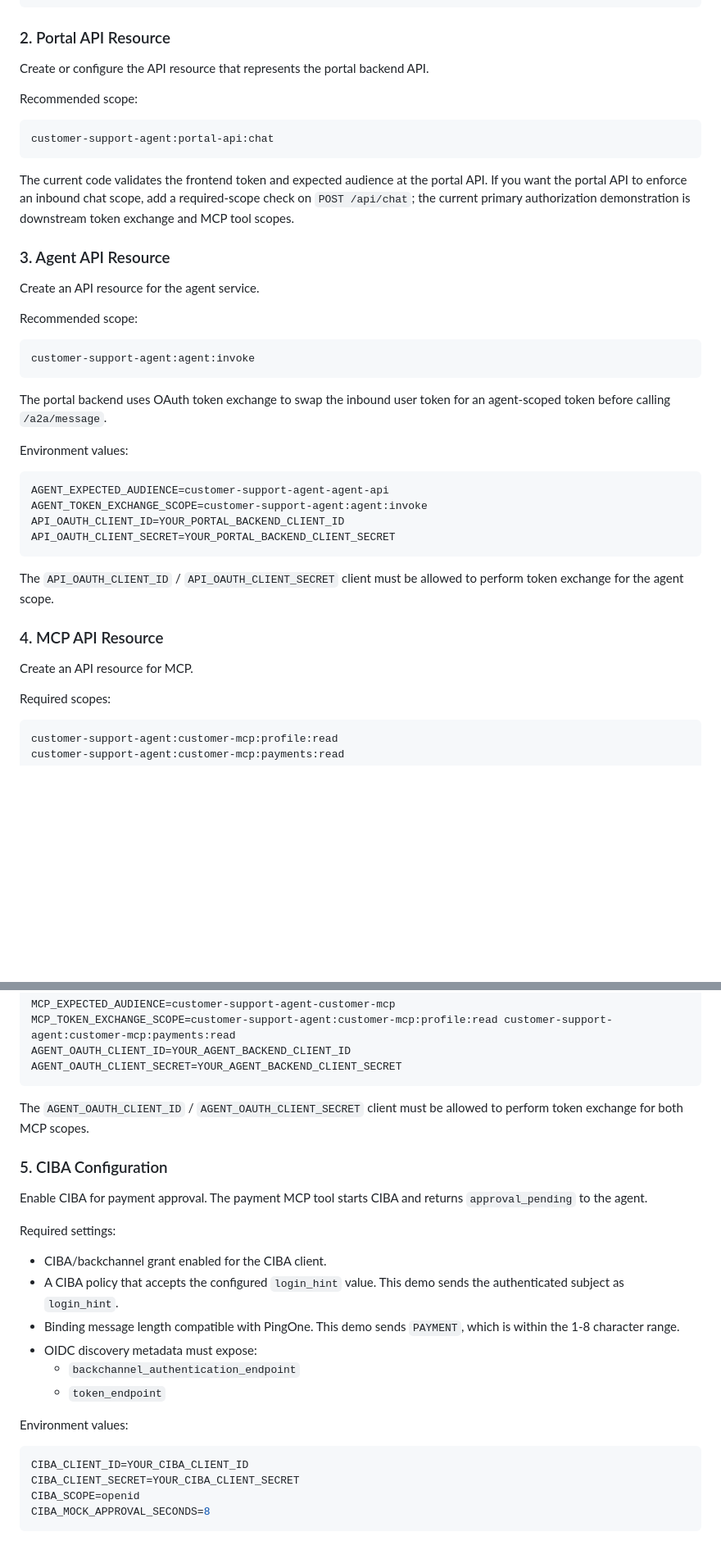
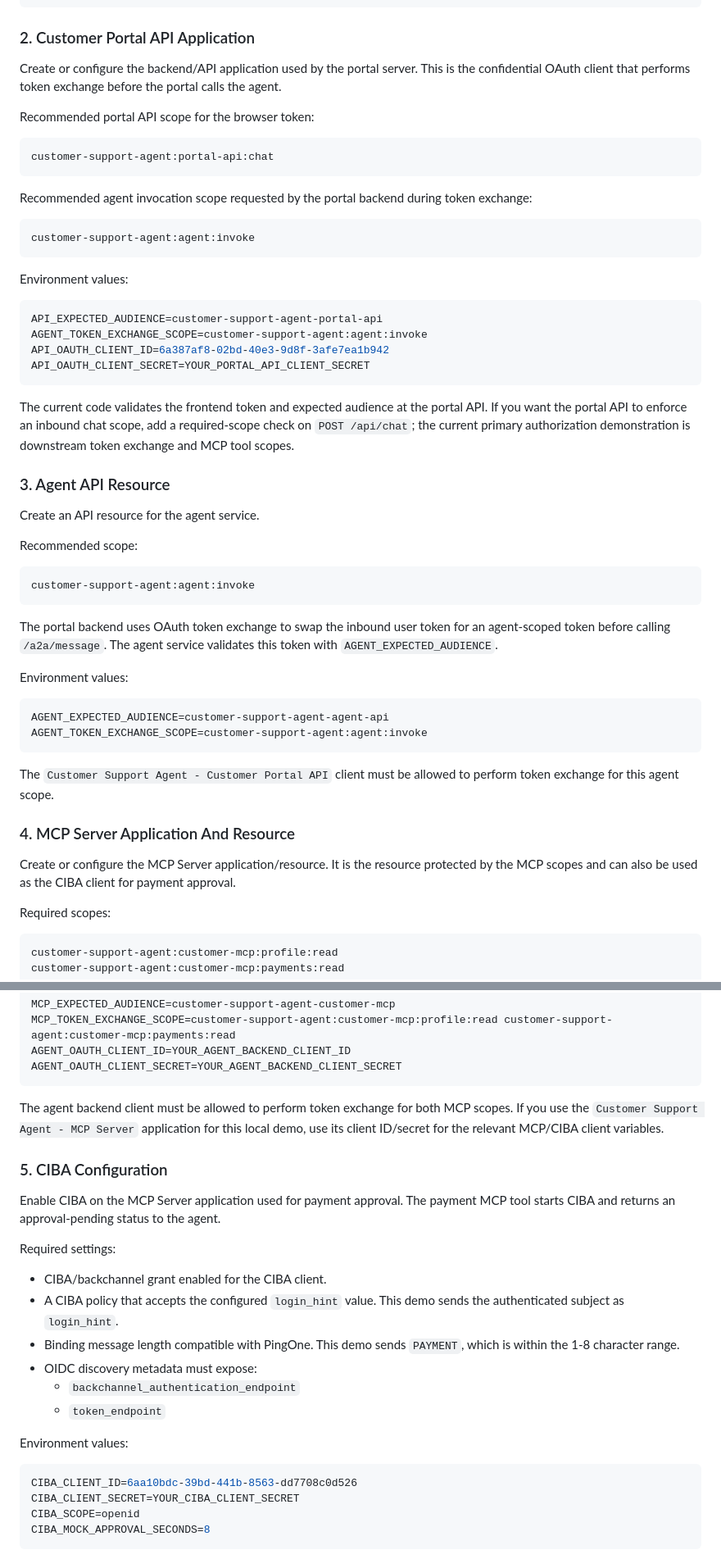
Before and after one commit to carbonefederico/ai-telco-chatbot, a Markdown page: README.md, 2 parts joined by grey strips. Shown at 82% size. Rendered like a GitHub page; blank space fills up the shorter version.

````diff
--- a/README.md
+++ b/README.md
@@ -164,14 +170,29 @@ OIDC_SCOPES=openid profile customer-support-agent:portal-api:chat
 API_EXPECTED_AUDIENCE=customer-support-agent-portal-api
 ```
 
-### 2. Portal API Resource
+### 2. Customer Portal API Application
 
-Create or configure the API resource that represents the portal backend API.
+Create or configure the backend/API application used by the portal server. This is the confidential OAuth client that performs token exchange before the portal calls the agent.
 
-Recommended scope:
+Recommended portal API scope for the browser token:
 
 ```text
 customer-support-agent:portal-api:chat
+```
+
+Recommended agent invocation scope requested by the portal backend during token exchange:
+
+```text
+customer-support-agent:agent:invoke
+```
+
+Environment values:
+
+```bash
+API_EXPECTED_AUDIENCE=customer-support-agent-portal-api
+AGENT_TOKEN_EXCHANGE_SCOPE=customer-support-agent:agent:invoke
+API_OAUTH_CLIENT_ID=6a387af8-02bd-40e3-9d8f-3afe7ea1b942
+API_OAUTH_CLIENT_SECRET=YOUR_PORTAL_API_CLIENT_SECRET
 ```
 
 The current code validates the frontend token and expected audience at the portal API. If you want the portal API to enforce an inbound chat scope, add a required-scope check on `POST /api/chat`; the current primary authorization demonstration is downstream token exchange and MCP tool scopes.
@@ -186,22 +207,20 @@ Recommended scope:
 customer-support-agent:agent:invoke
 ```
 
-The portal backend uses OAuth token exchange to swap the inbound user token for an agent-scoped token before calling `/a2a/message`.
+The portal backend uses OAuth token exchange to swap the inbound user token for an agent-scoped token before calling `/a2a/message`. The agent service validates this token with `AGENT_EXPECTED_AUDIENCE`.
 
 Environment values:
 
 ```bash
 AGENT_EXPECTED_AUDIENCE=customer-support-agent-agent-api
 AGENT_TOKEN_EXCHANGE_SCOPE=customer-support-agent:agent:invoke
-API_OAUTH_CLIENT_ID=YOUR_PORTAL_BACKEND_CLIENT_ID
-API_OAUTH_CLIENT_SECRET=YOUR_PORTAL_BACKEND_CLIENT_SECRET
 ```
 
-The `API_OAUTH_CLIENT_ID` / `API_OAUTH_CLIENT_SECRET` client must be allowed to perform token exchange for the agent scope.
+The `Customer Support Agent - Customer Portal API` client must be allowed to perform token exchange for this agent scope.
 
-### 4. MCP API Resource
+### 4. MCP Server Application And Resource
 
-Create an API resource for MCP.
+Create or configure the MCP Server application/resource. It is the resource protected by the MCP scopes and can also be used as the CIBA client for payment approval.
 
 Required scopes:
 
@@ -221,11 +240,11 @@ AGENT_OAUTH_CLIENT_ID=YOUR_AGENT_BACKEND_CLIENT_ID
 AGENT_OAUTH_CLIENT_SECRET=YOUR_AGENT_BACKEND_CLIENT_SECRET
 ```
 
-The `AGENT_OAUTH_CLIENT_ID` / `AGENT_OAUTH_CLIENT_SECRET` client must be allowed to perform token exchange for both MCP scopes.
+The agent backend client must be allowed to perform token exchange for both MCP scopes. If you use the `Customer Support Agent - MCP Server` application for this local demo, use its client ID/secret for the relevant MCP/CIBA client variables.
 
 ### 5. CIBA Configuration
 
-Enable CIBA for payment approval. The payment MCP tool starts CIBA and returns `approval_pending` to the agent.
+Enable CIBA on the MCP Server application used for payment approval. The payment MCP tool starts CIBA and returns an approval-pending status to the agent.
 
 Required settings:
 
@@ -239,7 +258,7 @@ Required settings:
 Environment values:
 
 ```bash
-CIBA_CLIENT_ID=YOUR_CIBA_CLIENT_ID
+CIBA_CLIENT_ID=6aa10bdc-39bd-441b-8563-dd7708c0d526
 CIBA_CLIENT_SECRET=YOUR_CIBA_CLIENT_SECRET
 CIBA_SCOPE=openid
 CIBA_MOCK_APPROVAL_SECONDS=8
````
Also changed, not shown: other parts of README.md (+13 -7 lines).
